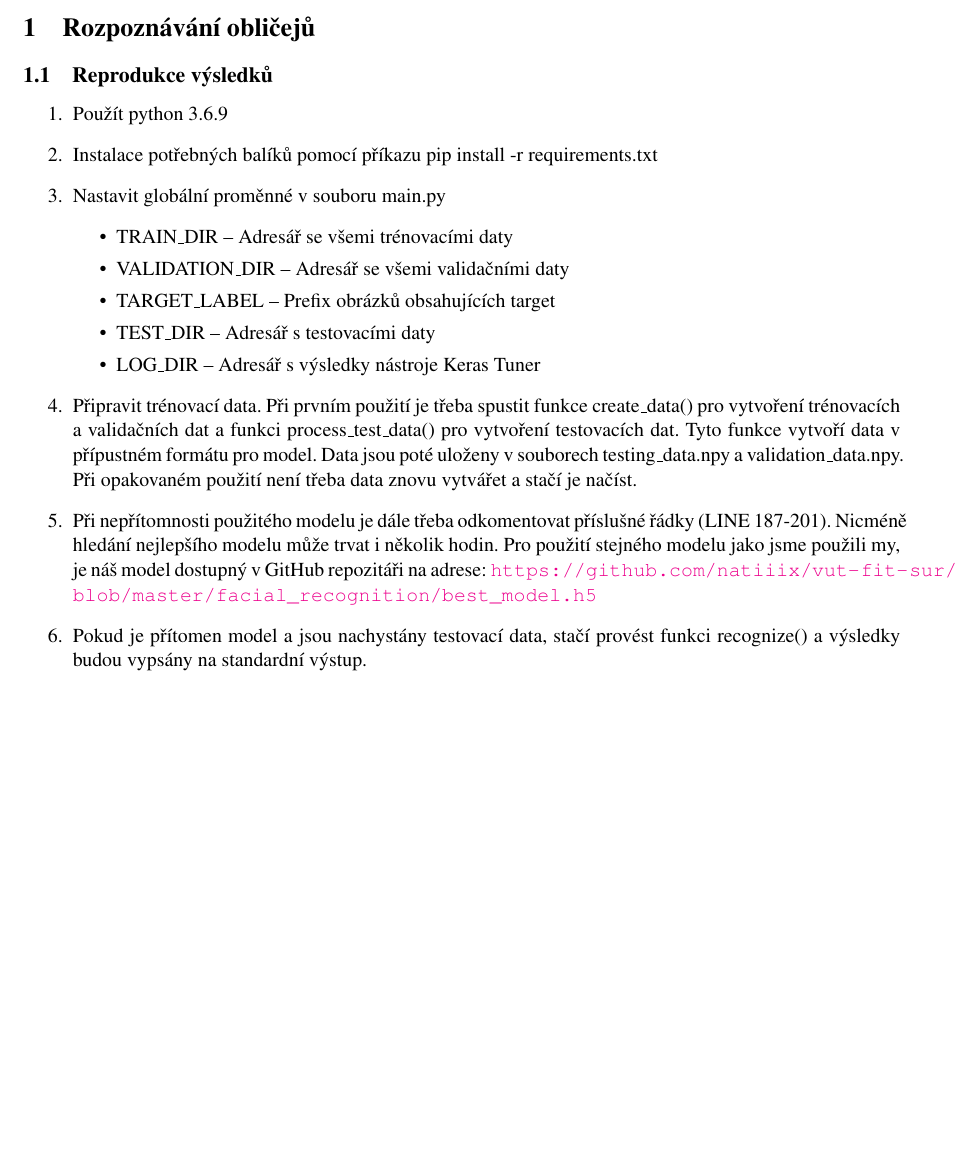
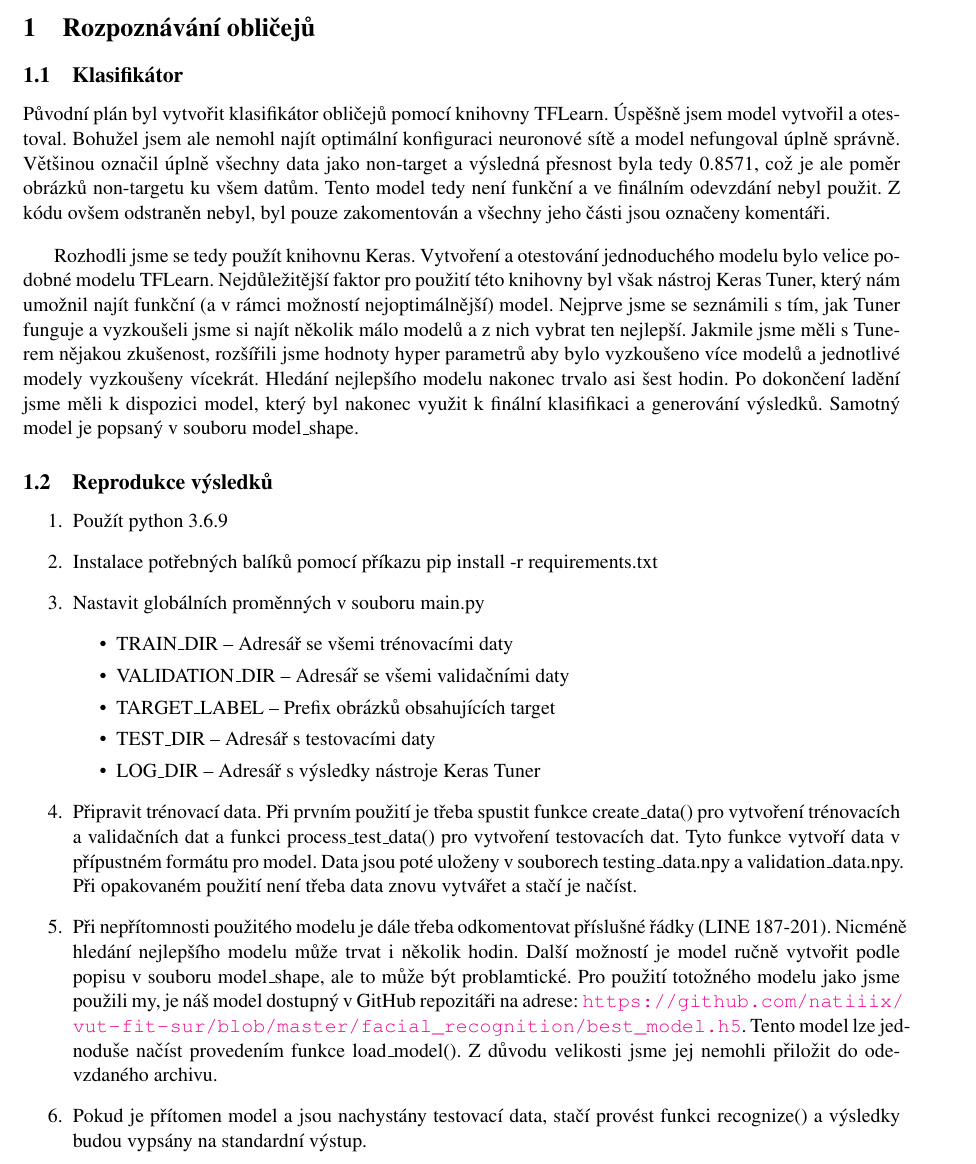
Before and after one commit to natiiix/vut-fit-sur, a LaTeX document (doc/dokumentace.tex): part of page 2 of 2, cut so that both start at the same text, the shorter picture padded with empty space. Compiled offline with pdfLaTeX.

Commit message:
Further improve facial recognition documentation

```diff
--- a/doc/dokumentace.tex
+++ b/doc/dokumentace.tex
@@ -27,12 +27,18 @@
 	\end{titlepage}
 
 	\section{Rozpoznávání obličejů}
+		\subsection{Klasifikátor}
+			Původní plán byl vytvořit klasifikátor obličejů pomocí knihovny TFLearn. Úspěšně jsem model vytvořil a otestoval. Bohužel jsem ale nemohl najít optimální konfiguraci neuronové sítě a model nefungoval úplně správně. Většinou označil úplně všechny data jako non-target a výsledná přesnost byla tedy 0.8571, což je ale poměr obrázků non-targetu ku všem datům. Tento model tedy není funkční a ve finálním odevzdání nebyl použit. Z kódu ovšem odstraněn nebyl, byl pouze zakomentován a všechny jeho části jsou označeny komentáři.
+
+			\vspace{10pt}
+
+			Rozhodli jsme se tedy použít knihovnu Keras. Vytvoření a otestování jednoduchého modelu bylo velice podobné modelu TFLearn. Nejdůležitější faktor pro použití této knihovny byl však nástroj Keras Tuner, který nám umožnil najít funkční (a v rámci možností nejoptimálnější) model. Nejprve jsme se seznámili s tím, jak Tuner funguje a vyzkoušeli jsme si najít několik málo modelů a z nich vybrat ten nejlepší. Jakmile jsme měli s Tunerem nějakou zkušenost, rozšířili jsme hodnoty hyper parametrů aby bylo vyzkoušeno více modelů a jednotlivé modely vyzkoušeny vícekrát. Hledání nejlepšího modelu nakonec trvalo asi šest hodin. Po dokončení ladění jsme měli k dispozici model, který byl nakonec využit k finální klasifikaci a generování výsledků. Samotný model je popsaný v souboru model\_shape.
 
 		\subsection{Reprodukce výsledků}
 			\begin{enumerate}
 				\item Použít python 3.6.9
 				\item Instalace potřebných balíků pomocí příkazu pip install -r requirements.txt
-				\item Nastavit globální proměnné v souboru main.py
+				\item Nastavit globálních proměnných v souboru main.py
 					\begin{itemize}
 						\item TRAIN\_DIR -- Adresář se všemi trénovacími daty
 						\item VALIDATION\_DIR -- Adresář se všemi validačními daty
@@ -41,7 +47,7 @@
 						\item LOG\_DIR -- Adresář s výsledky nástroje Keras Tuner
 					\end{itemize}
 				\item Připravit trénovací data. Při prvním použití je třeba spustit funkce create\_data() pro vytvoření trénovacích a validačních dat a funkci process\_test\_data() pro vytvoření testovacích dat. Tyto funkce vytvoří data v přípustném formátu pro model. Data jsou poté uloženy v souborech testing\_data.npy a validation\_data.npy. Při opakovaném použití není třeba data znovu vytvářet a stačí je načíst.
-				\item Při nepřítomnosti použitého modelu je dále třeba odkomentovat příslušné řádky (LINE 187-201). Nicméně hledání nejlepšího modelu může trvat i několik hodin. Pro použití stejného modelu jako jsme použili my, je náš model dostupný v GitHub repozitáři na adrese: \url{https://github.com/natiiix/vut-fit-sur/blob/master/facial_recognition/best_model.h5}
+				\item Při nepřítomnosti použitého modelu je dále třeba odkomentovat příslušné řádky (LINE 187-201). Nicméně hledání nejlepšího modelu může trvat i několik hodin. Další možností je model ručně vytvořit podle popisu v souboru model\_shape, ale to může být problamtické. Pro použití totožného modelu jako jsme použili my, je náš model dostupný v GitHub repozitáři na adrese: \url{https://github.com/natiiix/vut-fit-sur/blob/master/facial_recognition/best_model.h5}. Tento model lze jednoduše načíst provedením funkce load\_model(). Z důvodu velikosti jsme jej nemohli přiložit do odevzdaného archivu.
 				\item Pokud je přítomen model a jsou nachystány testovací data, stačí provést funkci recognize() a výsledky budou vypsány na standardní výstup.
 			\end{enumerate}
 \end{document}
```
Also changed, not shown: doc/dokumentace.pdf.
